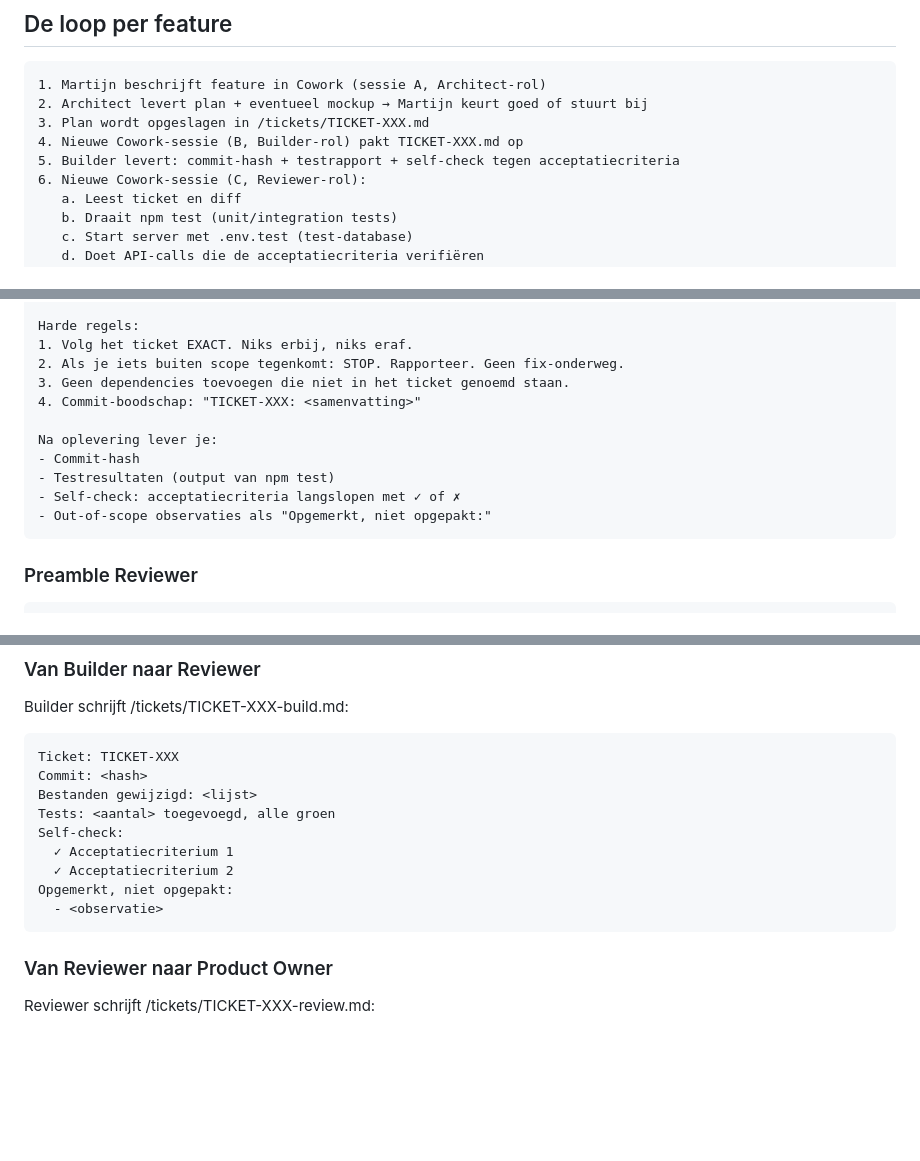
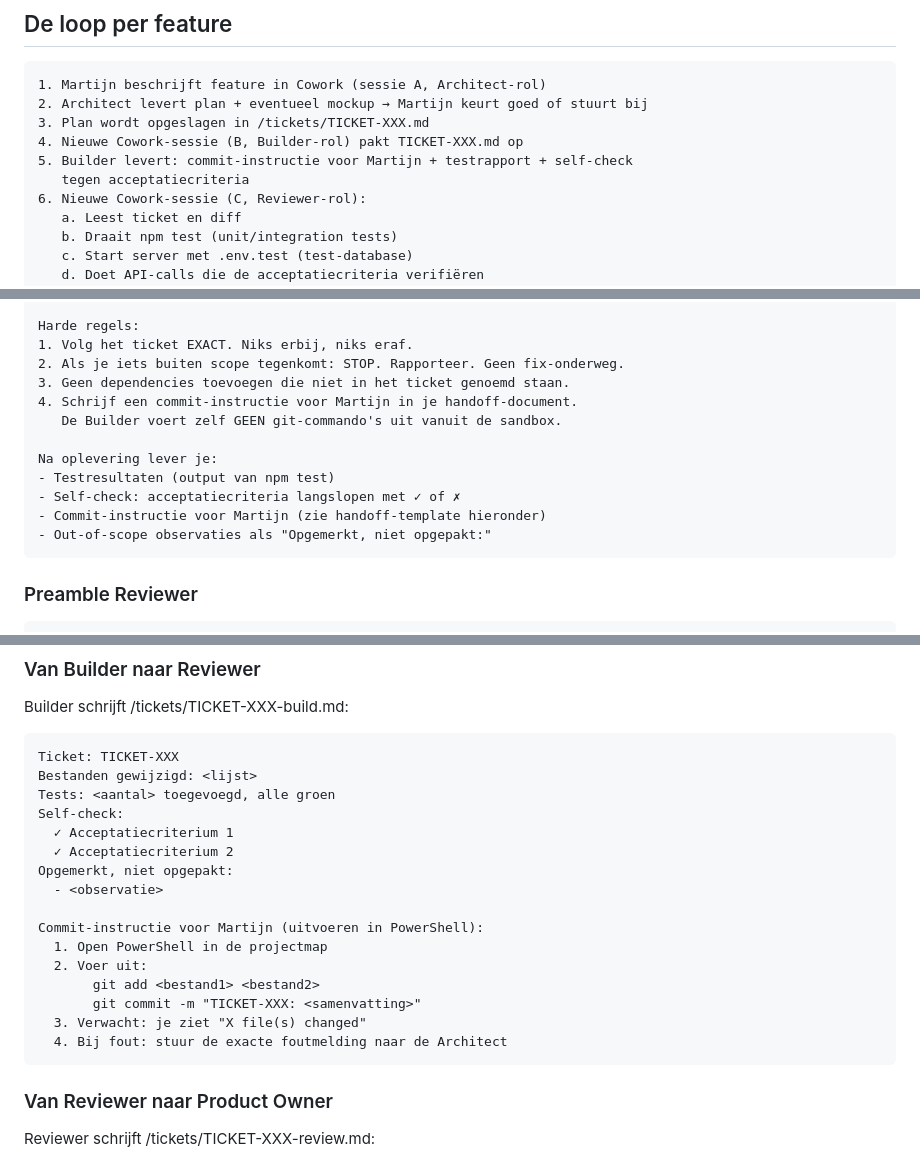
Before and after one commit to binkyjagger-dev/toetsapp-backend, a Markdown page: WORKFLOW.md, 3 parts joined by grey strips. GitHub-like rendering; blank space fills up the shorter version.

Commit message:
TICKET-003: git-commits zijn handmatige stap van Martijn

````diff
--- a/WORKFLOW.md
+++ b/WORKFLOW.md
@@ -33,7 +33,8 @@ geregeld in TICKET-001.
 2. Architect levert plan + eventueel mockup → Martijn keurt goed of stuurt bij
 3. Plan wordt opgeslagen in /tickets/TICKET-XXX.md
 4. Nieuwe Cowork-sessie (B, Builder-rol) pakt TICKET-XXX.md op
-5. Builder levert: commit-hash + testrapport + self-check tegen acceptatiecriteria
+5. Builder levert: commit-instructie voor Martijn + testrapport + self-check
+   tegen acceptatiecriteria
 6. Nieuwe Cowork-sessie (C, Reviewer-rol):
    a. Leest ticket en diff
    b. Draait npm test (unit/integration tests)
@@ -103,12 +104,13 @@ Harde regels:
 1. Volg het ticket EXACT. Niks erbij, niks eraf.
 2. Als je iets buiten scope tegenkomt: STOP. Rapporteer. Geen fix-onderweg.
 3. Geen dependencies toevoegen die niet in het ticket genoemd staan.
-4. Commit-boodschap: "TICKET-XXX: <samenvatting>"
+4. Schrijf een commit-instructie voor Martijn in je handoff-document.
+   De Builder voert zelf GEEN git-commando's uit vanuit de sandbox.
 
 Na oplevering lever je:
-- Commit-hash
 - Testresultaten (output van npm test)
 - Self-check: acceptatiecriteria langslopen met ✓ of ✗
+- Commit-instructie voor Martijn (zie handoff-template hieronder)
 - Out-of-scope observaties als "Opgemerkt, niet opgepakt:"
 ```
 
@@ -229,7 +231,6 @@ met de concrete API-call.
 Builder schrijft /tickets/TICKET-XXX-build.md:
 ```
 Ticket: TICKET-XXX
-Commit: <hash>
 Bestanden gewijzigd: <lijst>
 Tests: <aantal> toegevoegd, alle groen
 Self-check:
@@ -237,6 +238,14 @@ Self-check:
   ✓ Acceptatiecriterium 2
 Opgemerkt, niet opgepakt:
   - <observatie>
+
+Commit-instructie voor Martijn (uitvoeren in PowerShell):
+  1. Open PowerShell in de projectmap
+  2. Voer uit:
+       git add <bestand1> <bestand2>
+       git commit -m "TICKET-XXX: <samenvatting>"
+  3. Verwacht: je ziet "X file(s) changed"
+  4. Bij fout: stuur de exacte foutmelding naar de Architect
 ```
 
 ### Van Reviewer naar Product Owner
````
Also changed, not shown: CLAUDE.md (+2 -1 lines), tickets/TICKET-003-build.md (added, +59 -0 lines).
